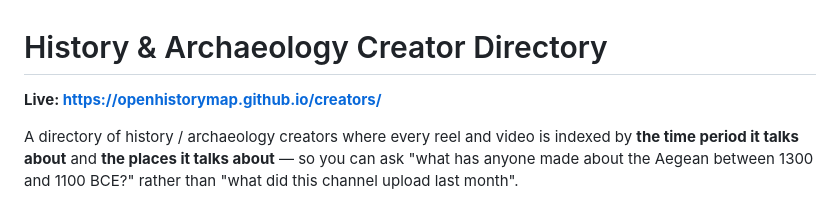
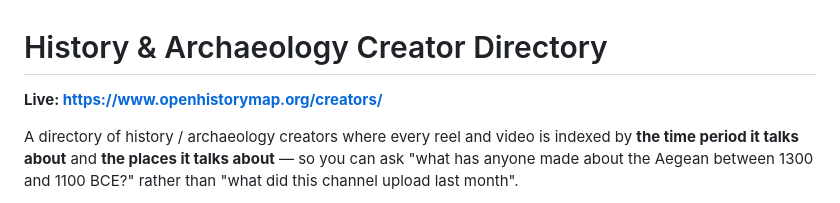
Before and after one commit to openhistorymap/creators, a Markdown page: README.md, the part around the change. Drawn GitHub-style.

Commit message:
Point the README at the org Pages domain
The organisation has a Pages custom domain, so the site is served from
www.openhistorymap.org/creators/ rather than the github.io subdomain.

Co-Authored-By: Claude Opus 5 (1M context) <noreply@anthropic.com>
Claude-Session: https://claude.ai/code/session_01TNyF1juWbpQdgr5xFxapw2

```diff
--- a/README.md
+++ b/README.md
@@ -1,6 +1,6 @@
 # History & Archaeology Creator Directory
 
-**Live: https://openhistorymap.github.io/creators/**
+**Live: https://www.openhistorymap.org/creators/**
 
 A directory of history / archaeology creators where every reel and video is
 indexed by **the time period it talks about** and **the places it talks about** —
```
